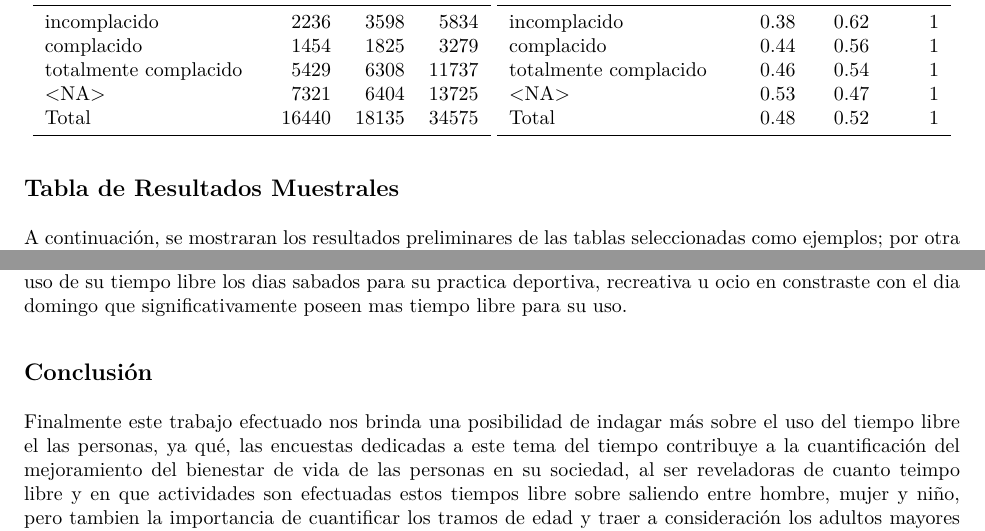
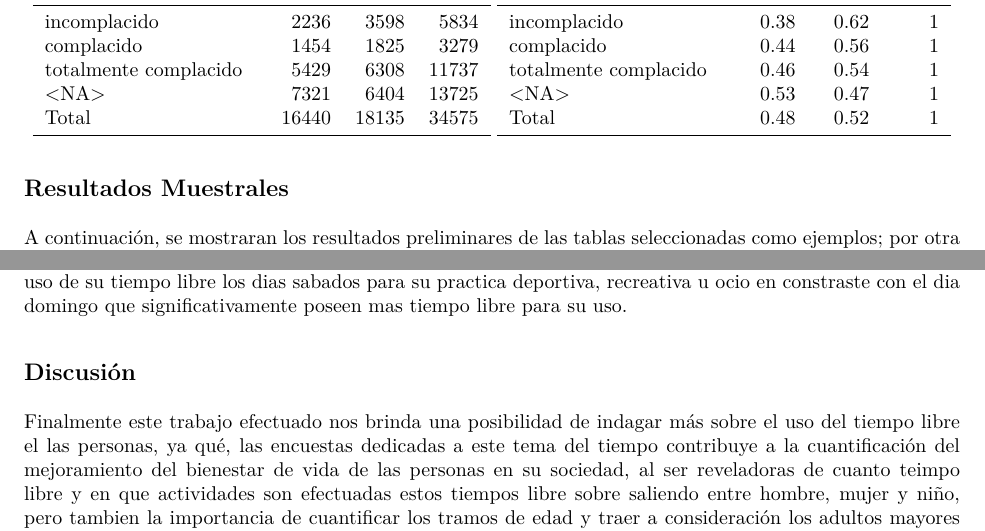
Before and after one commit to yazer1/deporte_uso_del_tiempo, an R Markdown document (informe.Rmd): two parts of pages 3 and 7 of 8, joined at a grey line, cut so that both start at the same text. The pictures show the output file informe.pdf that the author committed with the source.

Commit message:
actualizado en Rmarkdown

````diff
--- a/informe.Rmd
+++ b/informe.Rmd
@@ -52,7 +52,7 @@ para el desarrollo y analisis del trabajo muestral sobre el uso del tiempo y pra
 \newpage
 
 
-## Tabla de Resultados Muestrales
+## Resultados Muestrales
 
 A continuación, se mostraran los resultados preliminares de las tablas seleccionadas como ejemplos; por otra parte, es de referenciar que deacuerdo con la encuesta ENUT-2015 una de las dimensiones que afectan la percepción de una vida de bienestar es la de no contar con un tiempo libre adeacudo en que se pueda utilizar para el bienestar propio de los individuos, similarmente para [@castillo_espacio_2017] al recurrir a los conceptos o categorias de espacio y tiempo, tenemos que referirnos a realidades fisicas mensurables y objetivables, porque, estas realidades se sustentan y tambien se organizan en nuestras vidas cotidianas.Por tanto, en Chile se presenta uno de los peores equilibrios de vida, al pretender combinar los usos del tiempo con el trabajo, con la familia, con los compromisos personale, con el disfrute y tambien con la recreación u Ocio; para eso, hay que tener presente que para [@castillo_espacio_2017] elespacio y tiempo pueden ser realidades sujetivas percibidas de modo distinto segun las personas y sus experiencias vividas.
 
@@ -146,7 +146,7 @@
 ```
 
 
-## Conclusión
+## Discusión
 
 Finalmente este trabajo efectuado nos brinda una posibilidad de indagar más sobre el uso del tiempo libre el las personas, ya qué, las encuestas dedicadas a este tema del tiempo contribuye a la cuantificación del mejoramiento del bienestar de vida de las personas en su sociedad, al ser reveladoras de cuanto teimpo libre y en que actividades son efectuadas estos tiempos libre sobre saliendo entre hombre, mujer y niño, pero tambien la importancia de cuantificar los tramos de edad y traer a consideración los adultos mayores de 60 años y más. similarmente, [@castillo_espacio_2017] nos determina que del mismo modo en que el tiempo y el espacio deportivos han ido evolucionando segun sus cambios historicos, en tal sentido, estos cambios tambien muestran como cada sociedad tiene su propio espacio y tiempo libre en su uso para las practicas deportivas que hacen de su cararterización y cómo tambien esta cararterización es también haituada en las personas que conforman la sociedad.
 similarmente, [@gayo_patrones_2009] en la incroporación del concepto cultural en nuestra caracterizacion de nuestras sociedades en su uso del tiempo y practicas deportivas, recreativas o de ocio, es un factor explicativo de la desigualdad de nuestra sociedad chilena en los ambitos del uso del tiempo y practicas deportivas que se distribuyen como patrones culturales. por esa razon, desde la perspectiva de [@gayo_patrones_2009] se estima una focaliización de nuevas o diferentes formas en la que las practicas y gustos culturales se configuran, lo que nos demuestra que es una forma latente de estudiar nuestas sociedades o el cambio que se viene produciendo en ellas mismas;por eso, para [@eliasnorbet_deporte_2015]consideran que el ocio en el tiempo libre, donde las actividades recreativas son un medio para lograr un fin, que sería el de aliviar a las personas de las tensiones generadas por el trabajo y esto puede hacer que posteriormente aumenten su capacidad de trabajo, es decir, enfatizan que la funcion principal del ocio es liberar a las personas de la tensiones a través de la recreacion.
````
Also changed, not shown: informe.pdf.
